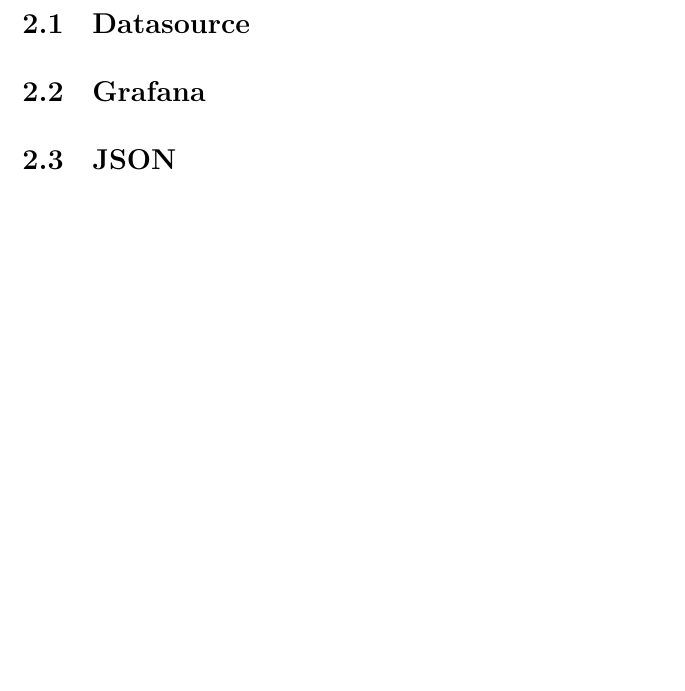
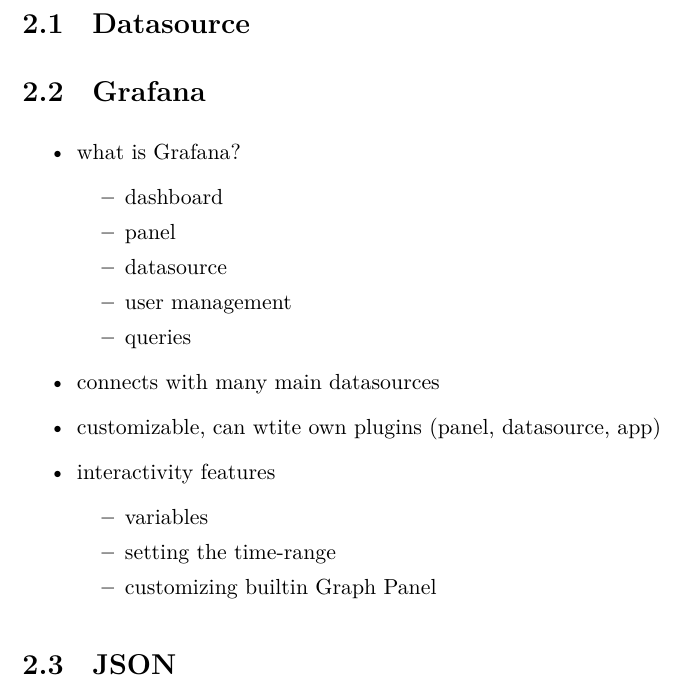
Before and after one commit to martonorova/thesis, a LaTeX thesis (docs/thesis/thesis.tex, which reads docs/thesis/content/background.tex): part of page 11 of 19, cut so that both start at the same text, the shorter picture padded with empty space. Compiled offline with XeLaTeX.

Commit message:
Start draft for Grafana part

```diff
--- a/docs/thesis/content/background.tex
+++ b/docs/thesis/content/background.tex
@@ -1,9 +1,36 @@
 \chapter{Background}
 
+%---
 \section{Datasource}
+%---
 
+%--
 \section{Grafana}
+%--
 
+\begin{itemize}
+	\item what is Grafana?
+	\begin{itemize}
+		\item dashboard
+		\item panel
+		\item datasource
+		\item user management
+		\item queries
+	\end{itemize}
+	\item connects with many main datasources
+	\item customizable, can wtite own plugins (panel, datasource, app)
+	\item interactivity features
+	\begin{itemize}
+		\item variables
+		\item setting the time-range
+		\item customizing builtin Graph Panel
+	\end{itemize}
+\end{itemize}
+
+%--
 \section{JSON}
+%--
 
+%--
 \section{REST API}
+%--
```
Also changed, not shown: docs/thesis/thesis.pdf.
